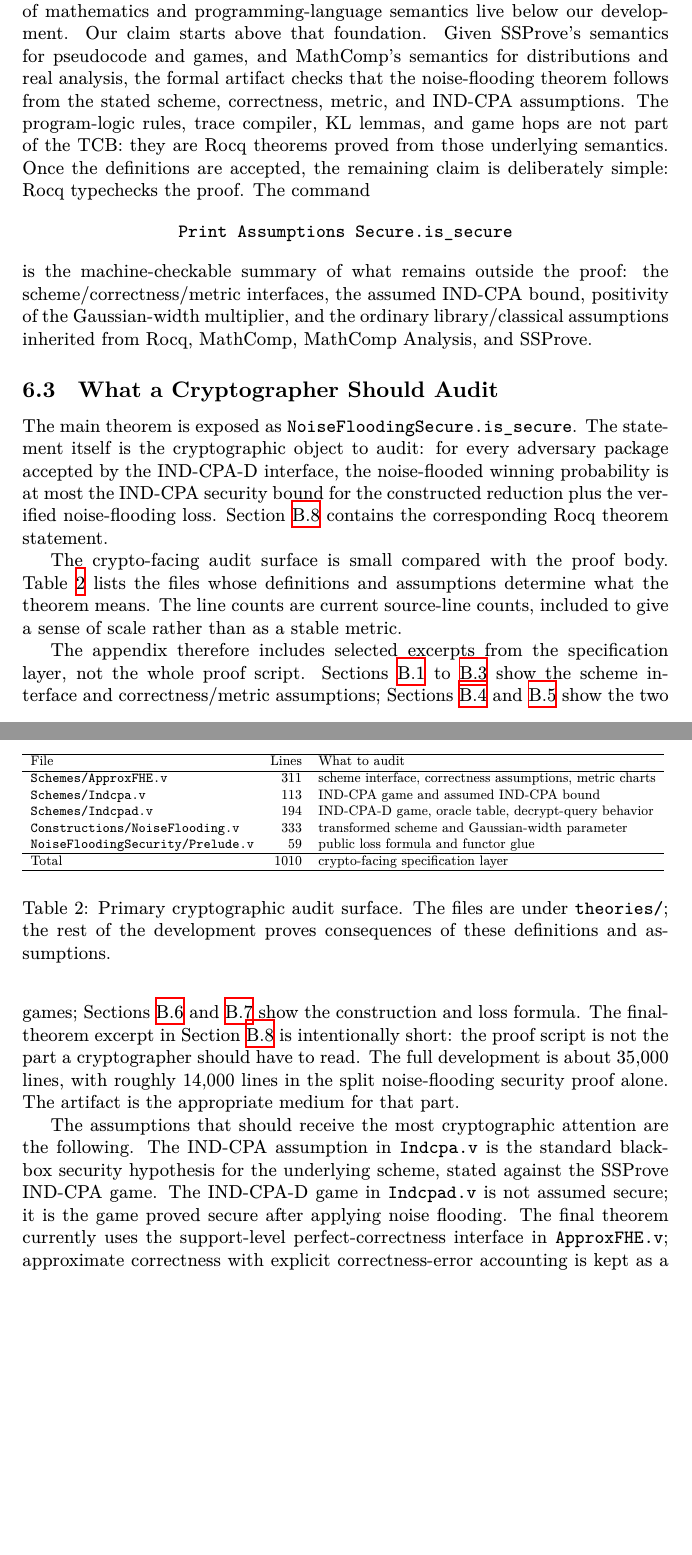
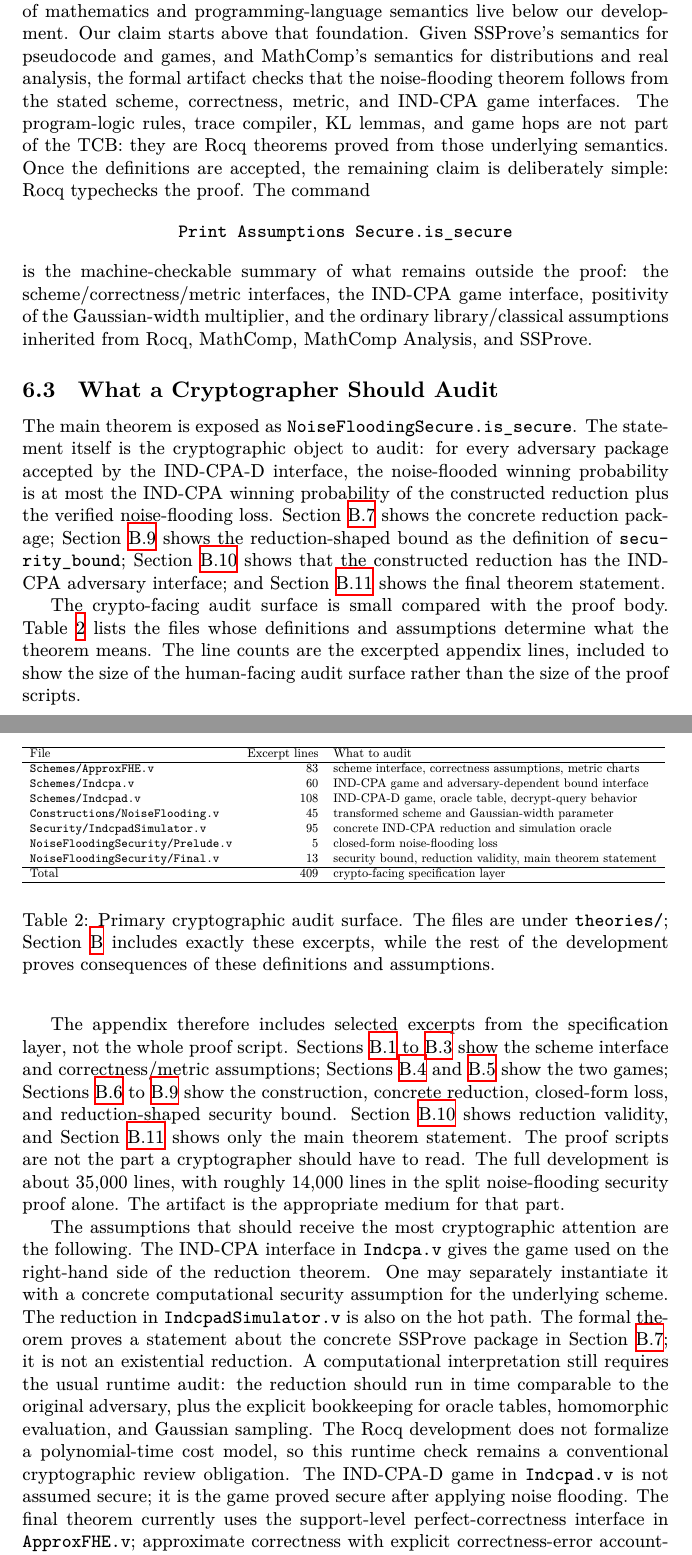
Before and after one commit to ethanlee515/Pythagorean-RHL, a LaTeX paper (main.tex, which reads independent-verification.tex): two parts of pages 31 and 32 of 39 before the commit and two parts of pages 31 and 32 of 40 after it, joined at a grey line, cut so that both start at the same text, the shorter picture padded with empty space. Compiled offline with XeLaTeX.

Commit message:
Fix soundness bug
Co-authored-by: Codex <noreply@openai.com>

```diff
--- a/independent-verification.tex
+++ b/independent-verification.tex
@@ -83,7 +83,7 @@ Our claim starts above that foundation.
 Given SSProve's semantics for pseudocode and games, and MathComp's semantics
 for distributions and real analysis, the formal artifact checks that the
 noise-flooding theorem follows from the stated scheme, correctness, metric,
-and IND-CPA assumptions.
+and IND-CPA game interfaces.
 The program-logic rules, trace compiler, KL lemmas, and game hops are not part
 of the TCB: they are Rocq theorems proved from those underlying semantics.
 Once the definitions are accepted, the remaining claim is deliberately simple:
@@ -93,9 +93,9 @@ The command
   \texttt{Print Assumptions Secure.is\_secure}
 \]
 is the machine-checkable summary of what remains outside the proof: the
-scheme/correctness/metric interfaces, the assumed IND-CPA bound, positivity of
-the Gaussian-width multiplier, and the ordinary library/classical assumptions
-inherited from Rocq, MathComp, MathComp Analysis, and SSProve.
+scheme/correctness/metric interfaces, the IND-CPA game interface, positivity
+of the Gaussian-width multiplier, and the ordinary library/classical
+assumptions inherited from Rocq, MathComp, MathComp Analysis, and SSProve.
 
 \subsection{What a Cryptographer Should Audit}
 \label{sec:crypto-audit-surface}
@@ -104,41 +104,49 @@ The main theorem is exposed as
 \texttt{NoiseFloodingSecure.is\_secure}.
 The statement itself is the cryptographic object to audit:
 for every adversary package accepted by the IND-CPA-D interface, the
-noise-flooded winning probability is at most the IND-CPA security bound for
-the constructed reduction plus the verified noise-flooding loss.
-\Cref{app:final-reduction-theorem} contains the corresponding Rocq theorem
-statement.
+noise-flooded winning probability is at most the IND-CPA winning probability
+of the constructed reduction plus the verified noise-flooding loss.
+\Cref{app:ind-cpa-reduction-excerpt} shows the concrete reduction package;
+\Cref{app:security-bound-excerpt} shows the reduction-shaped bound as the
+definition of \texttt{security\_bound}; \Cref{app:reduction-bound-excerpt}
+shows that the constructed reduction has the IND-CPA adversary interface; and
+\Cref{app:final-reduction-theorem} shows the final theorem statement.
 
 The crypto-facing audit surface is small compared with the proof body.
 \Cref{tab:crypto-audit-surface} lists the files whose definitions and
 assumptions determine what the theorem means.
-The line counts are current source-line counts, included to give a sense of
-scale rather than as a stable metric.
+The line counts are the excerpted appendix lines, included to show the size of
+the human-facing audit surface rather than the size of the proof scripts.
 
 \begin{table}
 \centering
 \resizebox{\linewidth}{!}{%
 \begin{tabular}{lrl}
 \hline
-File & Lines & What to audit \\
+File & Excerpt lines & What to audit \\
 \hline
-\texttt{Schemes/ApproxFHE.v} & 311
+\texttt{Schemes/ApproxFHE.v} & 83
   & scheme interface, correctness assumptions, metric charts \\
-\texttt{Schemes/Indcpa.v} & 113
-  & IND-CPA game and assumed IND-CPA bound \\
-\texttt{Schemes/Indcpad.v} & 194
+\texttt{Schemes/Indcpa.v} & 60
+  & IND-CPA game and adversary-dependent bound interface \\
+\texttt{Schemes/Indcpad.v} & 108
   & IND-CPA-D game, oracle table, decrypt-query behavior \\
-\texttt{Constructions/NoiseFlooding.v} & 333
+\texttt{Constructions/NoiseFlooding.v} & 45
   & transformed scheme and Gaussian-width parameter \\
-\texttt{NoiseFloodingSecurity/Prelude.v} & 59
-  & public loss formula and functor glue \\
+\texttt{Security/IndcpadSimulator.v} & 95
+  & concrete IND-CPA reduction and simulation oracle \\
+\texttt{NoiseFloodingSecurity/Prelude.v} & 5
+  & closed-form noise-flooding loss \\
+\texttt{NoiseFloodingSecurity/Final.v} & 13
+  & security bound, reduction validity, main theorem statement \\
 \hline
-Total & 1010 & crypto-facing specification layer \\
+Total & 409 & crypto-facing specification layer \\
 \hline
 \end{tabular}
 }
 \caption{Primary cryptographic audit surface.  The files are under
-\texttt{theories/}; the rest of the development proves consequences of these
+\texttt{theories/}; \Cref{app:formal-interface-excerpts} includes exactly
+these excerpts, while the rest of the development proves consequences of these
 definitions and assumptions.}
 \label{tab:crypto-audit-surface}
 \end{table}
@@ -148,18 +156,31 @@ not the whole proof script.
 \Cref{app:approximate-homomorphic-encryption-interface,app:metric-chart-excerpt,app:support-correctness-excerpt}
 show the scheme interface and correctness/metric assumptions;
 \Cref{app:ind-cpa-game-excerpt,app:ind-cpa-d-game-excerpt} show the two games;
-\Cref{app:noise-flooded-construction-excerpt,app:loss-formula-excerpt} show the
-construction and loss formula.
-The final-theorem excerpt in \Cref{app:final-reduction-theorem} is intentionally
-short: the proof script is not the part a cryptographer should have to read.
+\Cref{app:noise-flooded-construction-excerpt,app:ind-cpa-reduction-excerpt,app:loss-formula-excerpt,app:security-bound-excerpt}
+show the construction, concrete reduction, closed-form loss, and
+reduction-shaped security bound.
+\Cref{app:reduction-bound-excerpt} shows reduction validity, and
+\Cref{app:final-reduction-theorem} shows only the main theorem statement.
+The proof scripts are not the part a cryptographer should have to read.
 The full development is about 35,000 lines, with roughly 14,000 lines in the
 split noise-flooding security proof alone.
 The artifact is the appropriate medium for that part.
 
 The assumptions that should receive the most cryptographic attention are the
 following.
-The IND-CPA assumption in \texttt{Indcpa.v} is the standard black-box security
-hypothesis for the underlying scheme, stated against the SSProve IND-CPA game.
+The IND-CPA interface in \texttt{Indcpa.v} gives the game used on the
+right-hand side of the reduction theorem.
+One may separately instantiate it with a concrete computational security
+assumption for the underlying scheme.
+The reduction in \texttt{IndcpadSimulator.v} is also on the hot path.
+The formal theorem proves a statement about the concrete SSProve package in
+\Cref{app:ind-cpa-reduction-excerpt}; it is not an existential reduction.
+A computational interpretation still requires the usual runtime audit: the
+reduction should run in time comparable to the original adversary, plus the
+explicit bookkeeping for oracle tables, homomorphic evaluation, and Gaussian
+sampling.
+The Rocq development does not formalize a polynomial-time cost model, so this
+runtime check remains a conventional cryptographic review obligation.
 The IND-CPA-D game in \texttt{Indcpad.v} is not assumed secure; it is the game
 proved secure after applying noise flooding.
 The final theorem currently uses the support-level perfect-correctness
```
Also changed, not shown: appendix-formal-interface-excerpts.tex (+51 -6 lines), Makefile, 6 other files.
